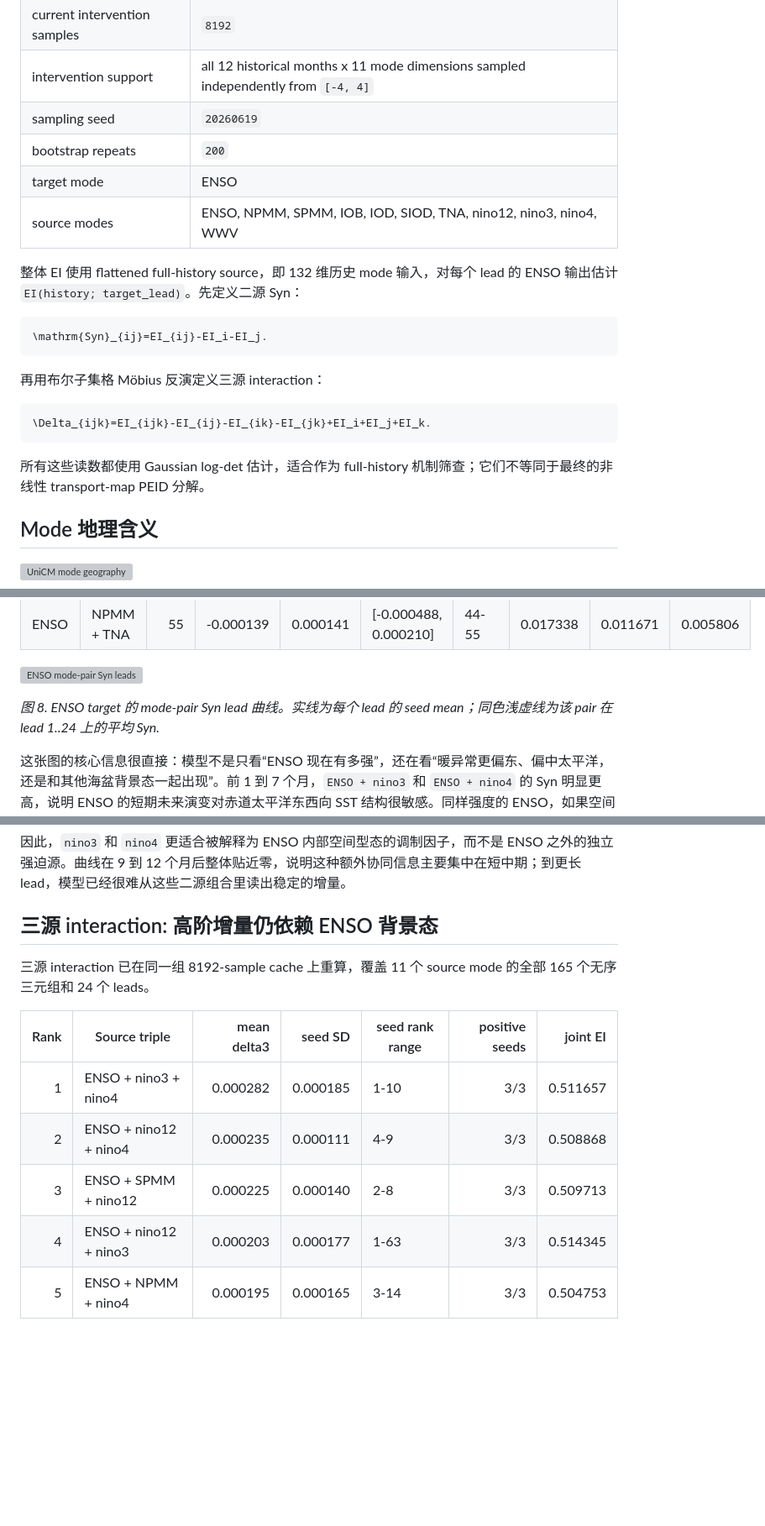
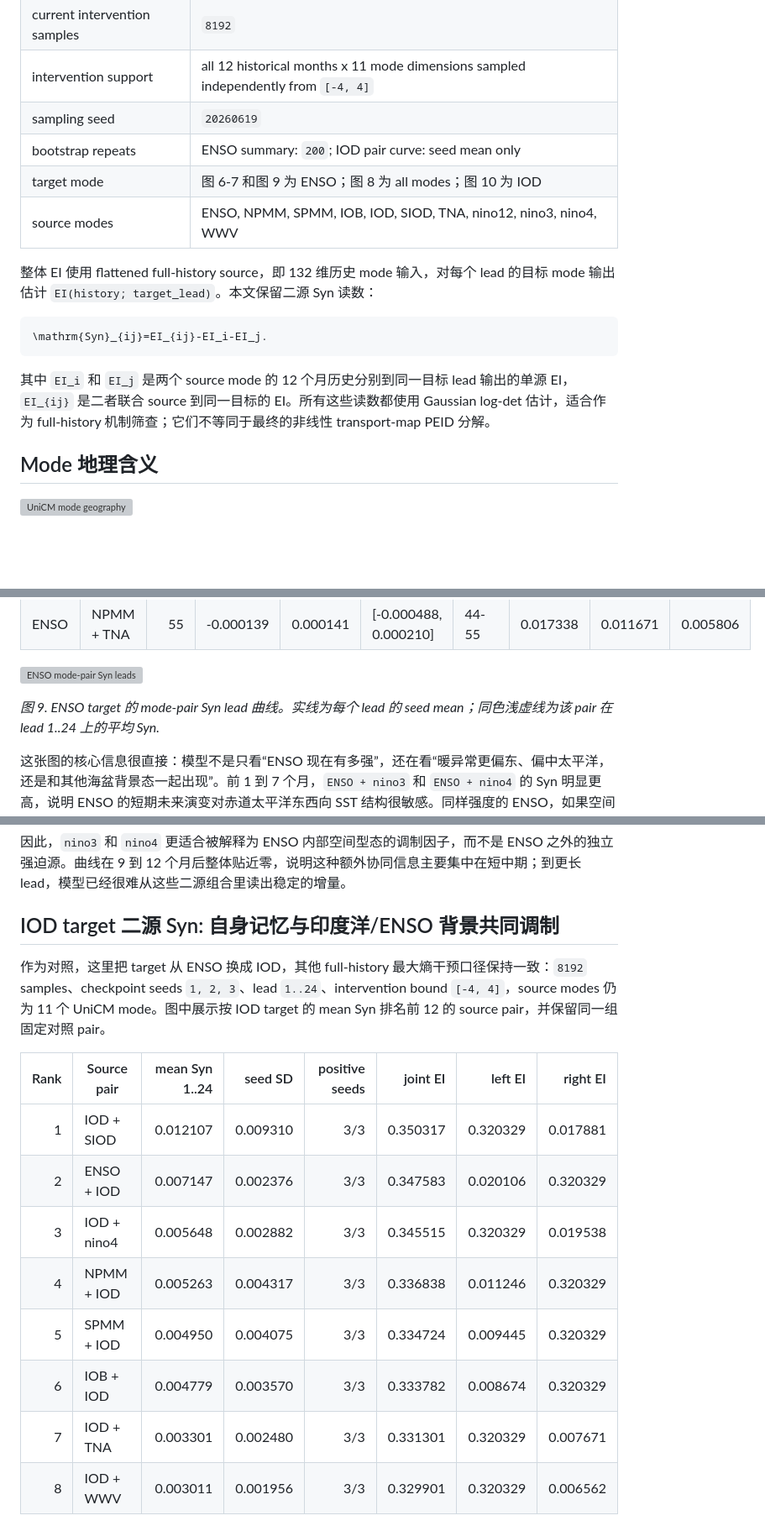
Before and after one commit to Matthew-ymz/EISyn, a Markdown page: docs/reports/Part2 earth.md, 3 parts joined by grey strips. Shown at 84% size. Drawn GitHub-style; blank space fills up the shorter version; grey boxes are pictures that could not be loaded.

````diff
--- a/docs/reports/Part2 earth.md
+++ b/docs/reports/Part2 earth.md
@@ -129,23 +129,17 @@ EI_{\mathrm{tgt}}^{(1)}(i)+Syn_{\mathrm{tgt}}^{(2),\mathrm{EID}}(i)
 | current intervention samples | `8192` |
 | intervention support | all 12 historical months x 11 mode dimensions sampled independently from `[-4, 4]` |
 | sampling seed | `20260619` |
-| bootstrap repeats | `200` |
-| target mode | ENSO |
+| bootstrap repeats | ENSO summary: `200`; IOD pair curve: seed mean only |
+| target mode | 图 6-7 和图 9 为 ENSO；图 8 为 all modes；图 10 为 IOD |
 | source modes | ENSO, NPMM, SPMM, IOB, IOD, SIOD, TNA, nino12, nino3, nino4, WWV |
 
-整体 EI 使用 flattened full-history source，即 132 维历史 mode 输入，对每个 lead 的 ENSO 输出估计 `EI(history; target_lead)`。先定义二源 Syn：
+整体 EI 使用 flattened full-history source，即 132 维历史 mode 输入，对每个 lead 的目标 mode 输出估计 `EI(history; target_lead)`。本文保留二源 Syn 读数：
 
 ```math
 \mathrm{Syn}_{ij}=EI_{ij}-EI_i-EI_j.
 ```
 
-再用布尔子集格 Möbius 反演定义三源 interaction：
-
-```math
-\Delta_{ijk}=EI_{ijk}-EI_{ij}-EI_{ik}-EI_{jk}+EI_i+EI_j+EI_k.
-```
-
-所有这些读数都使用 Gaussian log-det 估计，适合作为 full-history 机制筛查；它们不等同于最终的非线性 transport-map PEID 分解。
+其中 `EI_i` 和 `EI_j` 是两个 source mode 的 12 个月历史分别到同一目标 lead 输出的单源 EI，`EI_{ij}` 是二者联合 source 到同一目标的 EI。所有这些读数都使用 Gaussian log-det 估计，适合作为 full-history 机制筛查；它们不等同于最终的非线性 transport-map PEID 分解。
 
 ## Mode 地理含义
 
@@ -194,7 +200,7 @@ EI_{\mathrm{tgt}}^{(1)}(i)+Syn_{\mathrm{tgt}}^{(2),\mathrm{EID}}(i)
 
 ![ENSO mode-pair Syn leads](assets/unicm_enso_mode_pair_syn_leads.png)
 
-*图 8. ENSO target 的 mode-pair Syn lead 曲线。实线为每个 lead 的 seed mean；同色浅虚线为该 pair 在 lead 1..24 上的平均 Syn.*
+*图 9. ENSO target 的 mode-pair Syn lead 曲线。实线为每个 lead 的 seed mean；同色浅虚线为该 pair 在 lead 1..24 上的平均 Syn.*
 
 这张图的核心信息很直接：模型不是只看“ENSO 现在有多强”，还在看“暖异常更偏东、偏中太平洋，还是和其他海盆背景态一起出现”。前 1 到 7 个月，`ENSO + nino3` 和 `ENSO + nino4` 的 Syn 明显更高，说明 ENSO 的短期未来演变对赤道太平洋东西向 SST 结构很敏感。同样强度的 ENSO，如果空间型态不同，后续几个月的增长、衰减和位相演变也可能不同。
 
@@ -204,15 +210,18 @@ EI_{\mathrm{tgt}}^{(1)}(i)+Syn_{\mathrm{tgt}}^{(2),\mathrm{EID}}(i)
 
 
 
-## 三源 interaction: 高阶增量仍依赖 ENSO 背景态
+## IOD target 二源 Syn: 自身记忆与印度洋/ENSO 背景共同调制
 
-三源 interaction 已在同一组 8192-sample cache 上重算，覆盖 11 个 source mode 的全部 165 个无序三元组和 24 个 leads。
+作为对照，这里把 target 从 ENSO 换成 IOD，其他 full-history 最大熵干预口径保持一致：`8192` samples、checkpoint seeds `1, 2, 3`、lead `1..24`、intervention bound `[-4, 4]`，source modes 仍为 11 个 UniCM mode。图中展示按 IOD target 的 mean Syn 排名前 12 的 source pair，并保留同一组固定对照 pair。
 
-| Rank | Source triple | mean delta3 | seed SD | seed rank range | positive seeds | joint EI |
-|---:|---|---:|---:|---|---:|---:|
-| 1 | ENSO + nino3 + nino4 | 0.000282 | 0.000185 | 1-10 | 3/3 | 0.511657 |
-| 2 | ENSO + nino12 + nino4 | 0.000235 | 0.000111 | 4-9 | 3/3 | 0.508868 |
-| 3 | ENSO + SPMM + nino12 | 0.000225 | 0.000140 | 2-8 | 3/3 | 0.509713 |
-| 4 | ENSO + nino12 + nino3 | 0.000203 | 0.000177 | 1-63 | 3/3 | 0.514345 |
-| 5 | ENSO + NPMM + nino4 | 0.000195 | 0.000165 | 3-14 | 3/3 | 0.504753 |
+| Rank | Source pair | mean Syn 1..24 | seed SD | positive seeds | joint EI | left EI | right EI |
+|---:|---|---:|---:|---:|---:|---:|---:|
+| 1 | IOD + SIOD | 0.012107 | 0.009310 | 3/3 | 0.350317 | 0.320329 | 0.017881 |
+| 2 | ENSO + IOD | 0.007147 | 0.002376 | 3/3 | 0.347583 | 0.020106 | 0.320329 |
+| 3 | IOD + nino4 | 0.005648 | 0.002882 | 3/3 | 0.345515 | 0.320329 | 0.019538 |
+| 4 | NPMM + IOD | 0.005263 | 0.004317 | 3/3 | 0.336838 | 0.011246 | 0.320329 |
+| 5 | SPMM + IOD | 0.004950 | 0.004075 | 3/3 | 0.334724 | 0.009445 | 0.320329 |
+| 6 | IOB + IOD | 0.004779 | 0.003570 | 3/3 | 0.333782 | 0.008674 | 0.320329 |
+| 7 | IOD + TNA | 0.003301 | 0.002480 | 3/3 | 0.331301 | 0.320329 | 0.007671 |
+| 8 | IOD + WWV | 0.003011 | 0.001956 | 3/3 | 0.329901 | 0.320329 | 0.006562 |
 
````
Also changed, not shown: other parts of docs/reports/Part2 earth.md (+17 -3 lines), docs/reports/assets/unicm_all_modes_self_ei_leads.png (added), 2 other files.
